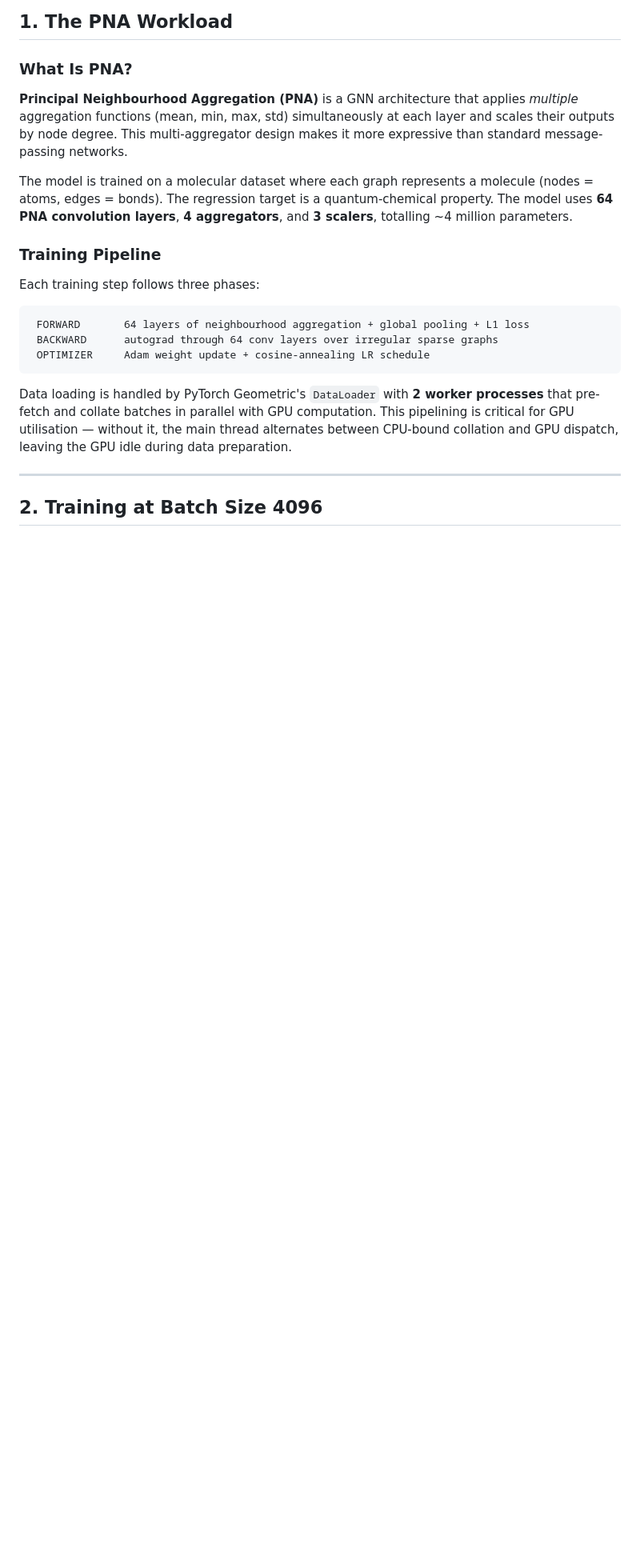
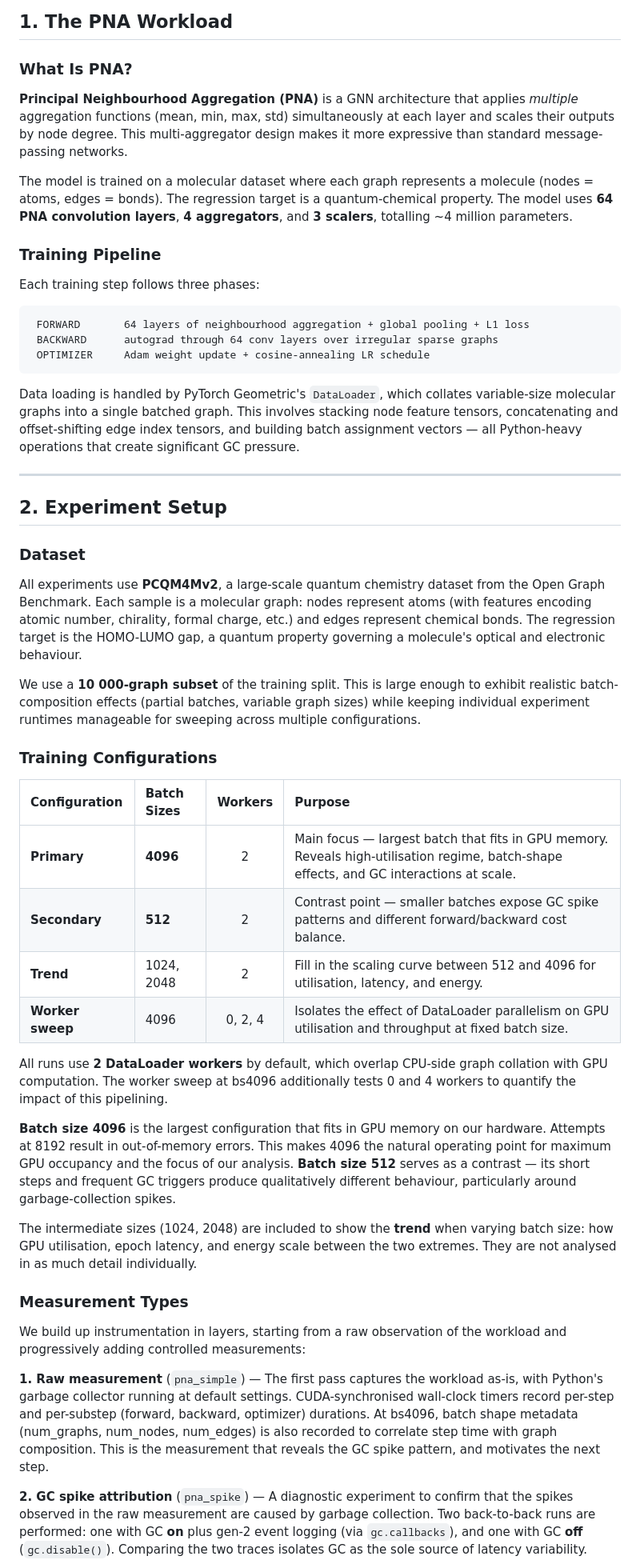
Before and after one commit to 852866031/COMP597-Project, a Markdown page: README.md, the part around one of its changes. Shown at 80% size. GitHub-like rendering; blank space fills up the shorter version.

````diff
--- a/README.md
+++ b/README.md
@@ -36,8 +35,38 @@ Each training step follows three phases:
  OPTIMIZER     Adam weight update + cosine-annealing LR schedule
 ```
 
-Data loading is handled by PyTorch Geometric's `DataLoader` with **2 worker processes** that pre-fetch and collate batches in parallel with GPU computation. This pipelining is critical for GPU utilisation — without it, the main thread alternates between CPU-bound collation and GPU dispatch, leaving the GPU idle during data preparation.
+Data loading is handled by PyTorch Geometric's `DataLoader`, which collates variable-size molecular graphs into a single batched graph. This involves stacking node feature tensors, concatenating and offset-shifting edge index tensors, and building batch assignment vectors — all Python-heavy operations that create significant GC pressure.
 
 ---
 
-## 2. Training at Batch Size 4096
+## 2. Experiment Setup
+
+### Dataset
+
+All experiments use **PCQM4Mv2**, a large-scale quantum chemistry dataset from the Open Graph Benchmark. Each sample is a molecular graph: nodes represent atoms (with features encoding atomic number, chirality, formal charge, etc.) and edges represent chemical bonds. The regression target is the HOMO-LUMO gap, a quantum property governing a molecule's optical and electronic behaviour.
+
+We use a **10 000-graph subset** of the training split. This is large enough to exhibit realistic batch-composition effects (partial batches, variable graph sizes) while keeping individual experiment runtimes manageable for sweeping across multiple configurations.
+
+### Training Configurations
+
+| Configuration | Batch Sizes | Workers | Purpose |
+|:---|:---|:---:|:---|
+| **Primary** | **4096** | 2 | Main focus — largest batch that fits in GPU memory. Reveals high-utilisation regime, batch-shape effects, and GC interactions at scale. |
+| **Secondary** | **512** | 2 | Contrast point — smaller batches expose GC spike patterns and different forward/backward cost balance. |
+| **Trend** | 1024, 2048 | 2 | Fill in the scaling curve between 512 and 4096 for utilisation, latency, and energy. |
+| **Worker sweep** | 4096 | 0, 2, 4 | Isolates the effect of DataLoader parallelism on GPU utilisation and throughput at fixed batch size. |
+
+All runs use **2 DataLoader workers** by default, which overlap CPU-side graph collation with GPU computation. The worker sweep at bs4096 additionally tests 0 and 4 workers to quantify the impact of this pipelining.
+
+**Batch size 4096** is the largest configuration that fits in GPU memory on our hardware. Attempts at 8192 result in out-of-memory errors. This makes 4096 the natural operating point for maximum GPU occupancy and the focus of our analysis. **Batch size 512** serves as a contrast — its short steps and frequent GC triggers produce qualitatively different behaviour, particularly around garbage-collection spikes.
+
+The intermediate sizes (1024, 2048) are included to show the **trend** when varying batch size: how GPU utilisation, epoch latency, and energy scale between the two extremes. They are not analysed in as much detail individually.
+
+### Measurement Types
+
+We build up instrumentation in layers, starting from a raw observation of the workload and progressively adding controlled measurements:
+
+**1. Raw measurement** (`pna_simple`) — The first pass captures the workload as-is, with Python's garbage collector running at default settings. CUDA-synchronised wall-clock timers record per-step and per-substep (forward, backward, optimizer) durations. At bs4096, batch shape metadata (num_graphs, num_nodes, num_edges) is also recorded to correlate step time with graph composition. This is the measurement that reveals the GC spike pattern, and motivates the next step.
+
+**2. GC spike attribution** (`pna_spike`) — A diagnostic experiment to confirm that the spikes observed in the raw measurement are caused by garbage collection. Two back-to-back runs are performed: one with GC **on** plus gen-2 event logging (via `gc.callbacks`), and one with GC **off** (`gc.disable()`). Comparing the two traces isolates GC as the sole source of latency variability.
+
````
Also changed, not shown: other parts of README.md (+23 -13 lines), pna_result/plots/overhead.png, 2 other files.
